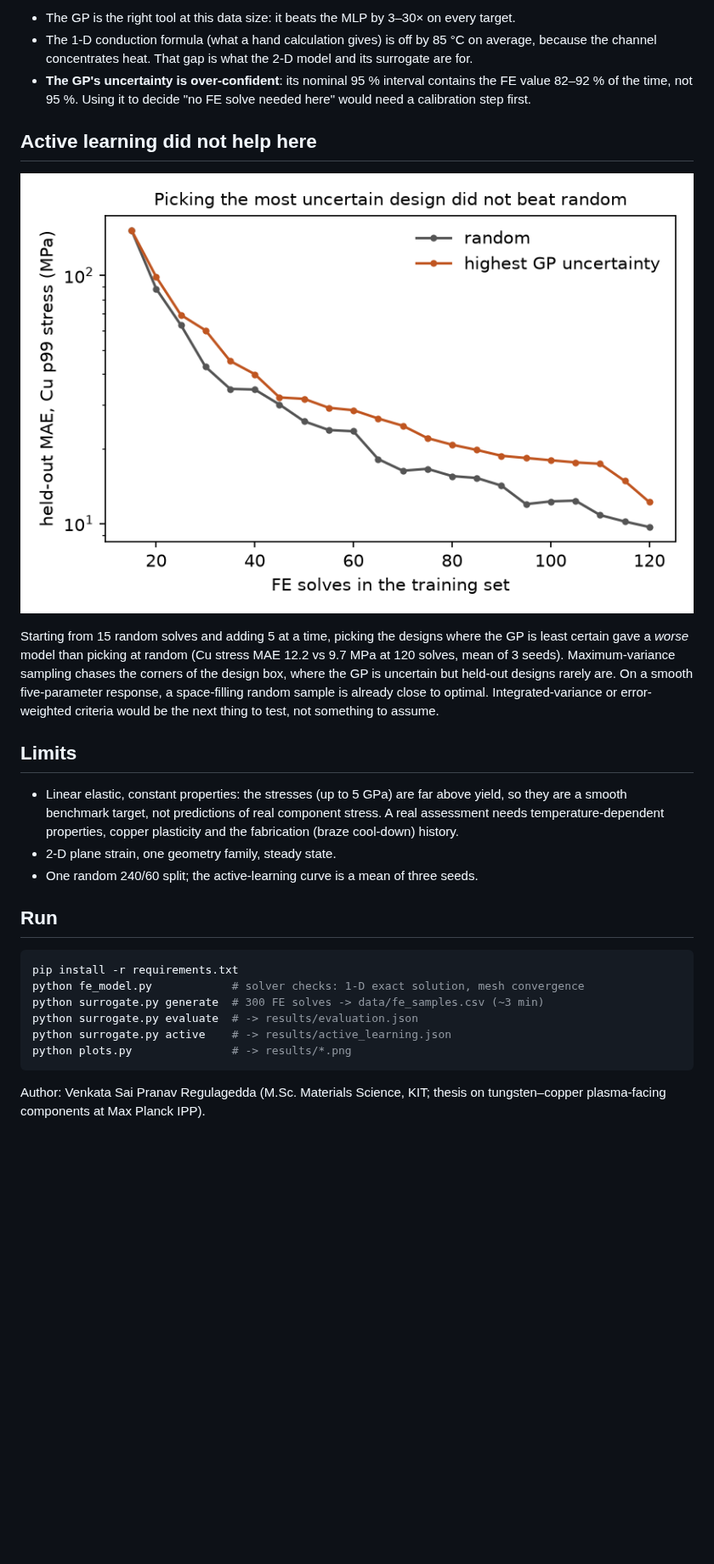
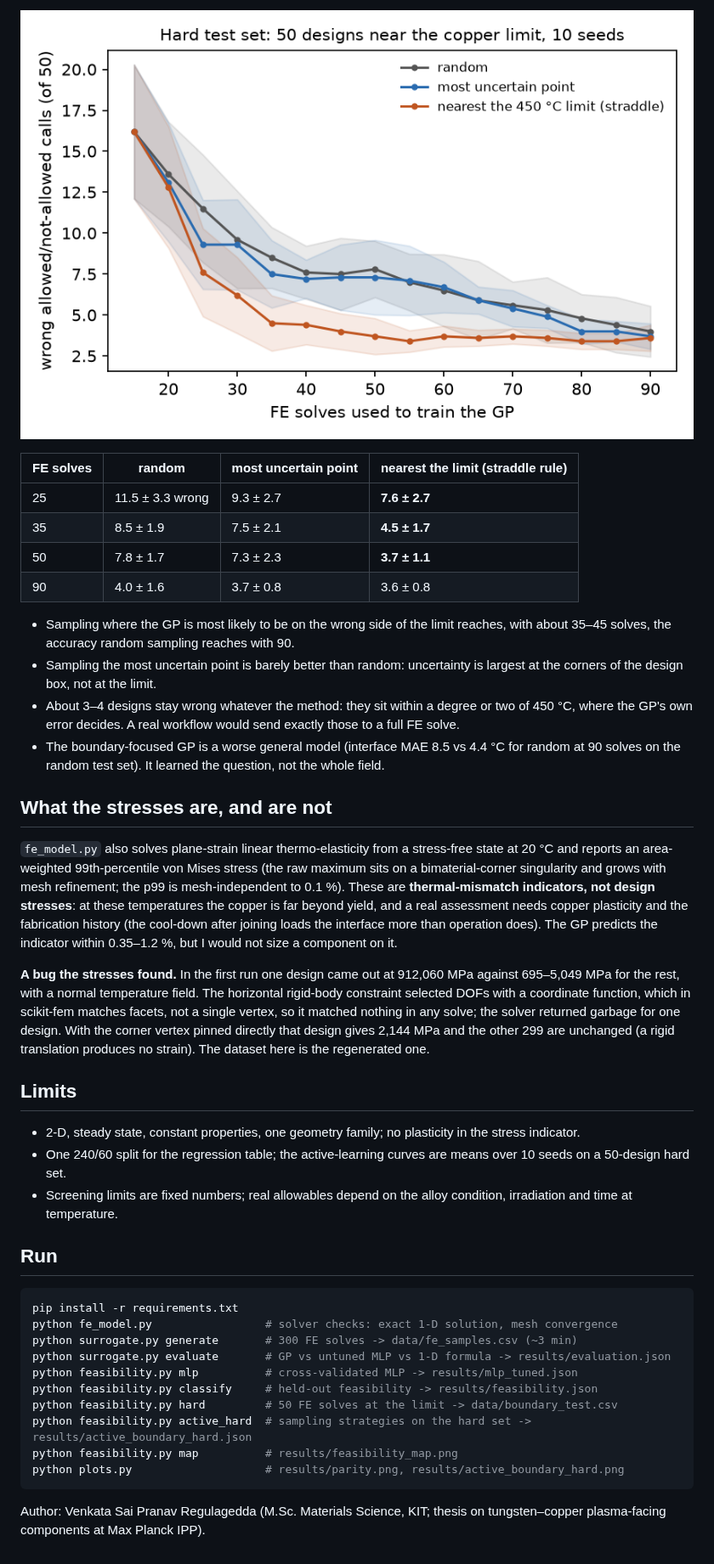
Before and after one commit to zer00318/fe-surrogate-wcu-tile, a Markdown page: README.md, the part around one of its changes. Shown at 85% size. Drawn GitHub-style; pictures changed too: results/active_boundary_hard.png (added), results/active_learning.png (deleted); blank space fills up the shorter version.

````diff
--- a/README.md
+++ b/README.md
@@ -38,29 +36,43 @@ The raw stress maximum never converges: the corner where tungsten, copper and th
 
-- The GP is the right tool at this data size: it beats the MLP by 3–30× on every target.
-- The 1-D conduction formula (what a hand calculation gives) is off by 85 °C on average, because the channel concentrates heat. That gap is what the 2-D model and its surrogate are for.
-- **The GP's uncertainty is over-confident**: its nominal 95 % interval contains the FE value 82–92 % of the time, not 95 %. Using it to decide "no FE solve needed here" would need a calibration step first.
+![Active learning on the hard set](results/active_boundary_hard.png)
 
-## Active learning did not help here
+| FE solves | random | most uncertain point | nearest the limit (straddle rule) |
+|---|---|---|---|
+| 25 | 11.5 ± 3.3 wrong | 9.3 ± 2.7 | **7.6 ± 2.7** |
+| 35 | 8.5 ± 1.9 | 7.5 ± 2.1 | **4.5 ± 1.7** |
+| 50 | 7.8 ± 1.7 | 7.3 ± 2.3 | **3.7 ± 1.1** |
+| 90 | 4.0 ± 1.6 | 3.7 ± 0.8 | 3.6 ± 0.8 |
 
-![Active learning vs random](results/active_learning.png)
+- Sampling where the GP is most likely to be on the wrong side of the limit reaches, with about 35–45 solves, the accuracy random sampling reaches with 90.
+- Sampling the most uncertain point is barely better than random: uncertainty is largest at the corners of the design box, not at the limit.
+- About 3–4 designs stay wrong whatever the method: they sit within a degree or two of 450 °C, where the GP's own error decides. A real workflow would send exactly those to a full FE solve.
+- The boundary-focused GP is a worse general model (interface MAE 8.5 vs 4.4 °C for random at 90 solves on the random test set). It learned the question, not the whole field.
 
-Starting from 15 random solves and adding 5 at a time, picking the designs where the GP is least certain gave a *worse* model than picking at random (Cu stress MAE 12.2 vs 9.7 MPa at 120 solves, mean of 3 seeds). Maximum-variance sampling chases the corners of the design box, where the GP is uncertain but held-out designs rarely are. On a smooth five-parameter response, a space-filling random sample is already close to optimal. Integrated-variance or error-weighted criteria would be the next thing to test, not something to assume.
+## What the stresses are, and are not
+
+`fe_model.py` also solves plane-strain linear thermo-elasticity from a stress-free state at 20 °C and reports an area-weighted 99th-percentile von Mises stress (the raw maximum sits on a bimaterial-corner singularity and grows with mesh refinement; the p99 is mesh-independent to 0.1 %). These are **thermal-mismatch indicators, not design stresses**: at these temperatures the copper is far beyond yield, and a real assessment needs copper plasticity and the fabrication history (the cool-down after joining loads the interface more than operation does). The GP predicts the indicator within 0.35–1.2 %, but I would not size a component on it.
+
+**A bug the stresses found.** In the first run one design came out at 912,060 MPa against 695–5,049 MPa for the rest, with a normal temperature field. The horizontal rigid-body constraint selected DOFs with a coordinate function, which in scikit-fem matches facets, not a single vertex, so it matched nothing in any solve; the solver returned garbage for one design. With the corner vertex pinned directly that design gives 2,144 MPa and the other 299 are unchanged (a rigid translation produces no strain). The dataset here is the regenerated one.
 
 ## Limits
 
-- Linear elastic, constant properties: the stresses (up to 5 GPa) are far above yield, so they are a smooth benchmark target, not predictions of real component stress. A real assessment needs temperature-dependent properties, copper plasticity and the fabrication (braze cool-down) history.
-- 2-D plane strain, one geometry family, steady state.
-- One random 240/60 split; the active-learning curve is a mean of three seeds.
+- 2-D, steady state, constant properties, one geometry family; no plasticity in the stress indicator.
+- One 240/60 split for the regression table; the active-learning curves are means over 10 seeds on a 50-design hard set.
+- Screening limits are fixed numbers; real allowables depend on the alloy condition, irradiation and time at temperature.
 
 ## Run
 
 ```sh
 pip install -r requirements.txt
-python fe_model.py            # solver checks: 1-D exact solution, mesh convergence
-python surrogate.py generate  # 300 FE solves -> data/fe_samples.csv (~3 min)
-python surrogate.py evaluate  # -> results/evaluation.json
-python surrogate.py active    # -> results/active_learning.json
-python plots.py               # -> results/*.png
+python fe_model.py                 # solver checks: exact 1-D solution, mesh convergence
+python surrogate.py generate       # 300 FE solves -> data/fe_samples.csv (~3 min)
+python surrogate.py evaluate       # GP vs untuned MLP vs 1-D formula -> results/evaluation.json
+python feasibility.py mlp          # cross-validated MLP -> results/mlp_tuned.json
+python feasibility.py classify     # held-out feasibility -> results/feasibility.json
+python feasibility.py hard         # 50 FE solves at the limit -> data/boundary_test.csv
+python feasibility.py active_hard  # sampling strategies on the hard set -> results/active_boundary_hard.json
+python feasibility.py map          # results/feasibility_map.png
+python plots.py                    # results/parity.png, results/active_boundary_hard.png
 ```
 
 Author: Venkata Sai Pranav Regulagedda (M.Sc. Materials Science, KIT; thesis on tungsten–copper plasma-facing components at Max Planck IPP).
````
Also changed, not shown: other parts of README.md (+22 -24 lines), results/feasibility_map.png (added), 8 other files.
